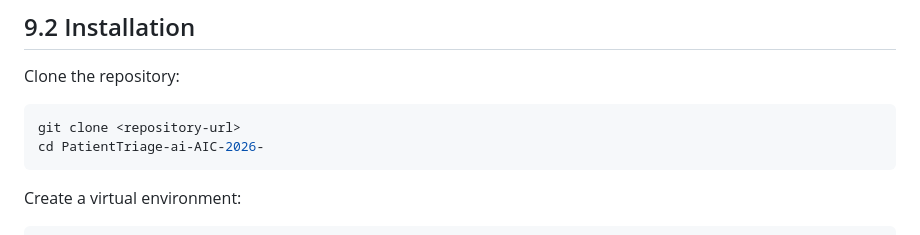
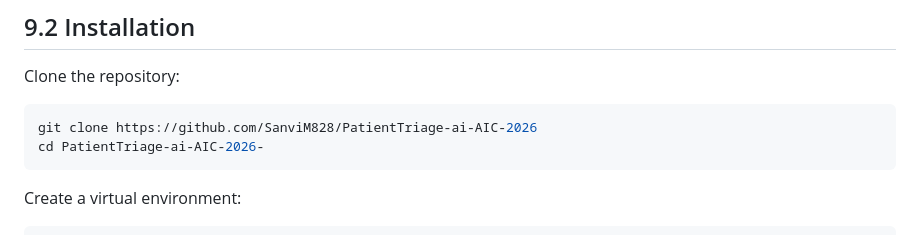
Before and after one commit to SanviM828/PatientTriage-ai-AIC-2026, a Markdown page: README.md, the part around the change. GitHub-like rendering.

````diff
--- a/README.md
+++ b/README.md
@@ -475,7 +475,7 @@ The current prototype uses Flask as its backend dependency. No external database
 Clone the repository:
 
 ```bash
-git clone <repository-url>
+git clone https://github.com/SanviM828/PatientTriage-ai-AIC-2026
 cd PatientTriage-ai-AIC-2026-
 ```
 
````
